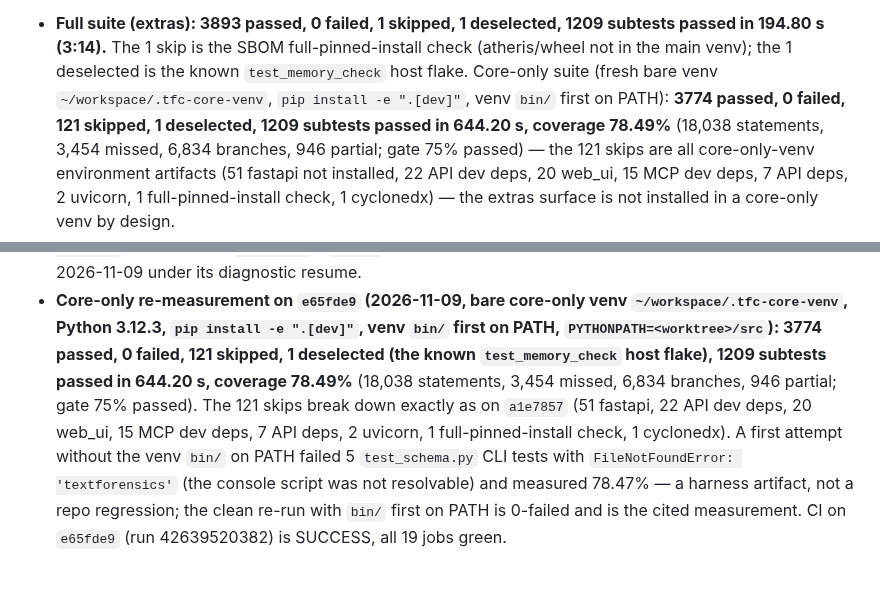
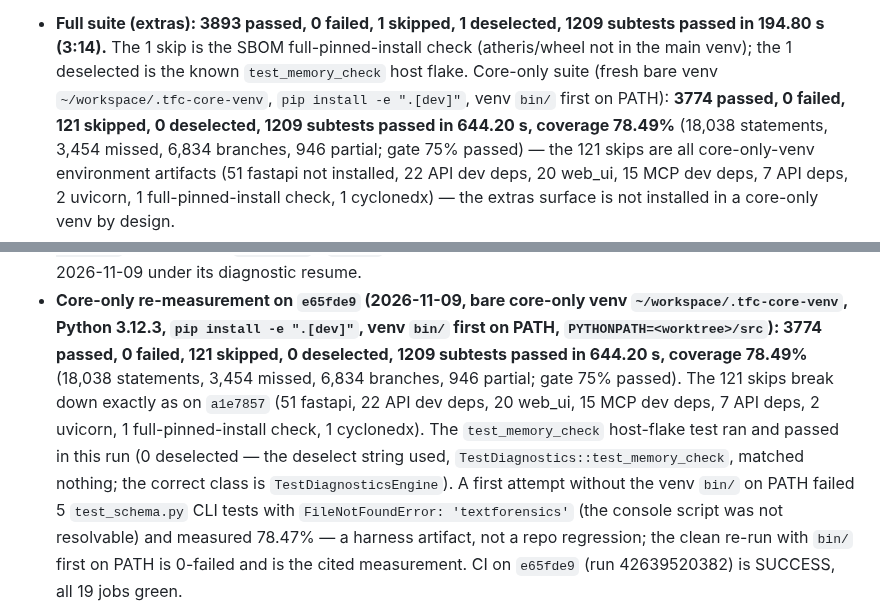
Before and after one commit to strmt7/TextForensics, a Markdown page: docs/VERIFICATION.md, 2 parts joined by grey strips. GitHub-like rendering; blank space fills up the shorter version.

Commit message:
docs: core-only run had 0 deselected, not 1 (deselect string matched nothing)
The worker's core-only re-measurement used the deselect string
TestDiagnostics::test_memory_check, which matches nothing — the
correct class is TestDiagnosticsEngine. The flake test ran and
passed, so the figure is 0 deselected (3774 passed + 121 skipped
= 3895 collected). Corrects both the Current state line and the
HEAD section.

```diff
--- a/docs/VERIFICATION.md
+++ b/docs/VERIFICATION.md
@@ -16,7 +16,7 @@ the end of this file):
   host flake.
   Core-only suite (fresh bare venv `~/workspace/.tfc-core-venv`,
   `pip install -e ".[dev]"`, venv `bin/` first on PATH): **3774
-  passed, 0 failed, 121 skipped, 1 deselected, 1209 subtests passed
+  passed, 0 failed, 121 skipped, 0 deselected, 1209 subtests passed
   in 644.20 s, coverage 78.49%** (18,038 statements, 3,454 missed,
   6,834 branches, 946 partial; gate 75% passed) — the 121 skips are
   all core-only-venv environment artifacts (51 fastapi not
@@ -3171,12 +3171,15 @@ differential probe.
   core-only venv `~/workspace/.tfc-core-venv`, Python 3.12.3, `pip
   install -e ".[dev]"`, venv `bin/` first on PATH,
   `PYTHONPATH=<worktree>/src`): 3774 passed, 0 failed, 121 skipped,
-  1 deselected (the known `test_memory_check` host flake), 1209
+  0 deselected, 1209
   subtests passed in 644.20 s, coverage 78.49%** (18,038 statements,
   3,454 missed, 6,834 branches, 946 partial; gate 75% passed). The
   121 skips break down exactly as on `a1e7857` (51 fastapi, 22 API
   dev deps, 20 web_ui, 15 MCP dev deps, 7 API deps, 2 uvicorn, 1
-  full-pinned-install check, 1 cyclonedx). A first attempt without
+  full-pinned-install check, 1 cyclonedx). The `test_memory_check`
+  host-flake test ran and passed in this run (0 deselected — the
+  deselect string used, `TestDiagnostics::test_memory_check`,
+  matched nothing; the correct class is `TestDiagnosticsEngine`). A first attempt without
   the venv `bin/` on PATH failed 5 `test_schema.py` CLI tests with
   `FileNotFoundError: 'textforensics'` (the console script was not
   resolvable) and measured 78.47% — a harness artifact, not a repo
```
